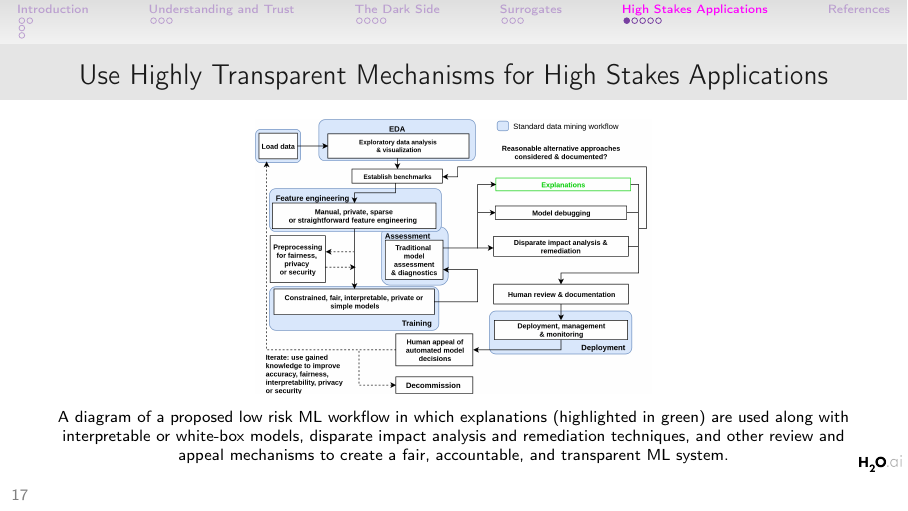
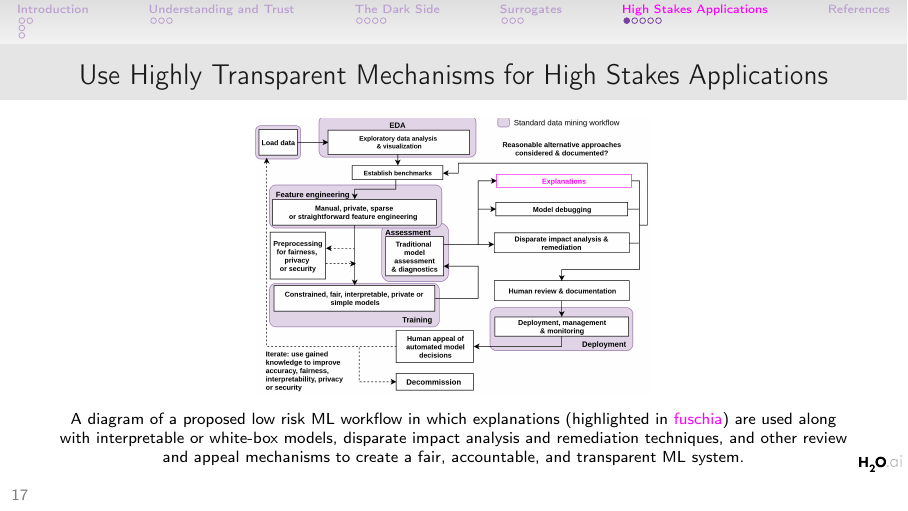
Before and after one commit to jphall663/kdd_2019, LaTeX slides (main.tex): page 17 of 31. Compiled offline with pdfLaTeX.

Commit message:
some work on images, add some notes

```diff
--- a/main.tex
+++ b/main.tex
@@ -371,14 +372,15 @@
 %-------------------------------------------------------------------------------
 
 % regulation?
+% but even logistic regression is often "explained"
 
 	\begin{frame}
 
 		\frametitle{Use Highly Transparent Mechanisms for High Stakes Applications}
 
-		\centering{\includegraphics[scale=0.08]{img/figure_1_lo.png}}\\
+		\centering{\includegraphics[scale=0.08]{img/blueprint.png}}\\
 		\vspace{5pt}
-		\scriptsize{A diagram of a proposed low risk ML workflow in which explanations (highlighted in green) are used along with interpretable or white-box models, disparate impact analysis and remediation techniques, and other review and appeal mechanisms to create a fair, accountable, and transparent ML system.}
+		\scriptsize{A diagram of a proposed low risk ML workflow in which explanations (highlighted in \textcolor{magenta}{fuschia}) are used along with interpretable or white-box models, disparate impact analysis and remediation techniques, and other review and appeal mechanisms to create a fair, accountable, and transparent ML system.}
 
 	\end{frame}
 
```
Also changed, not shown: img/benchmark.png (deleted), img/blueprint.png, img/de.png (deleted), img/global_high_low.png (deleted), img/global_pred_loss.png (deleted), img/local.png (deleted), img/md.png (deleted), img/pd.png (deleted), img/pr_auc.png (deleted), img/ra.png (deleted), img/sa_max_prob.png (deleted), img/shap.png, img/surrogate_dt_1.png (deleted), main.tex (3 more changed lines), 3 other files.
